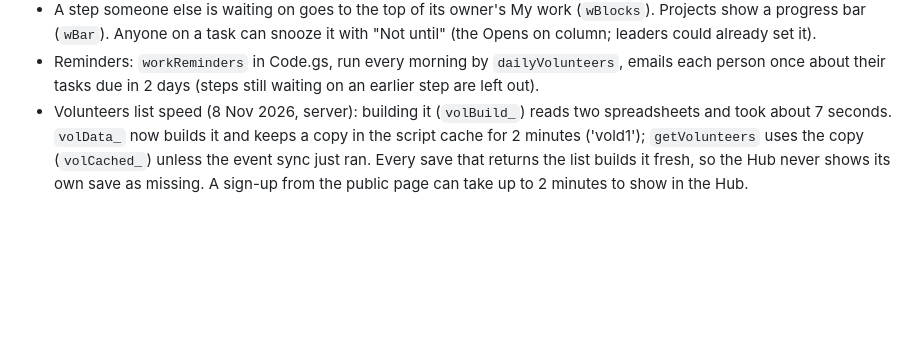
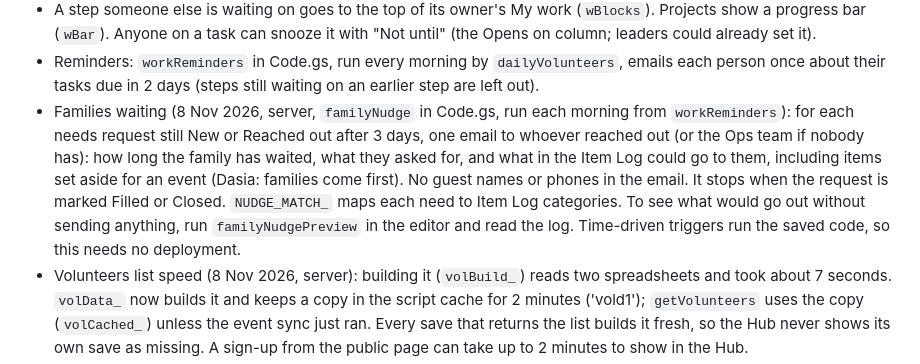
Before and after one commit to thereupmovement/thereupmovement-site, a Markdown page: MAINTAINING.md, the part around the change. Drawn GitHub-style; blank space fills up the shorter version.

Commit message:
MAINTAINING: the morning email for families still waiting on a needs request
Co-Authored-By: Claude Opus 5.5 <noreply@anthropic.com>
Claude-Session: https://claude.ai/code/session_01SvLhZQ4QvgjXq8pbZe5QGV

```diff
--- a/MAINTAINING.md
+++ b/MAINTAINING.md
@@ -344,6 +344,13 @@ Ideas taken from Basecamp (steps on a card), Asana ("waiting on" plus a message
   (`wBar`). Anyone on a task can snooze it with "Not until" (the Opens on column; leaders could already set it).
 - Reminders: `workReminders` in Code.gs, run every morning by `dailyVolunteers`, emails each person once about their
   tasks due in 2 days (steps still waiting on an earlier step are left out).
+- Families waiting (8 Nov 2026, server, `familyNudge` in Code.gs, run each morning from `workReminders`): for each
+  needs request still New or Reached out after 3 days, one email to whoever reached out (or the Ops team if nobody
+  has): how long the family has waited, what they asked for, and what in the Item Log could go to them, including
+  items set aside for an event (Dasia: families come first). No guest names or phones in the email. It stops when the
+  request is marked Filled or Closed. `NUDGE_MATCH_` maps each need to Item Log categories. To see what would go out
+  without sending anything, run `familyNudgePreview` in the editor and read the log. Time-driven triggers run the
+  saved code, so this needs no deployment.
 - Volunteers list speed (8 Nov 2026, server): building it (`volBuild_`) reads two spreadsheets and took about 7 seconds.
   `volData_` now builds it and keeps a copy in the script cache for 2 minutes ('vold1'); `getVolunteers` uses the copy
   (`volCached_`) unless the event sync just ran. Every save that returns the list builds it fresh, so the Hub never shows
```
